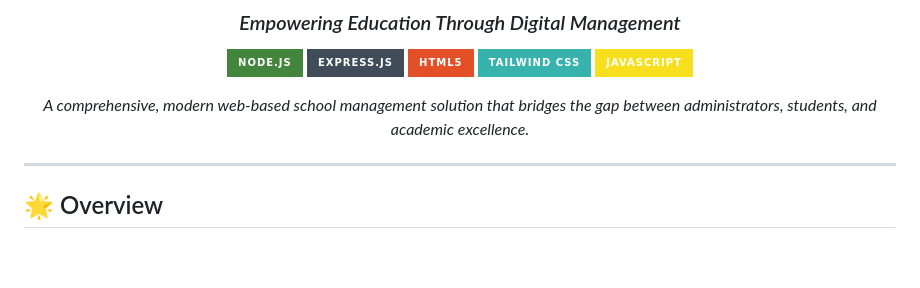
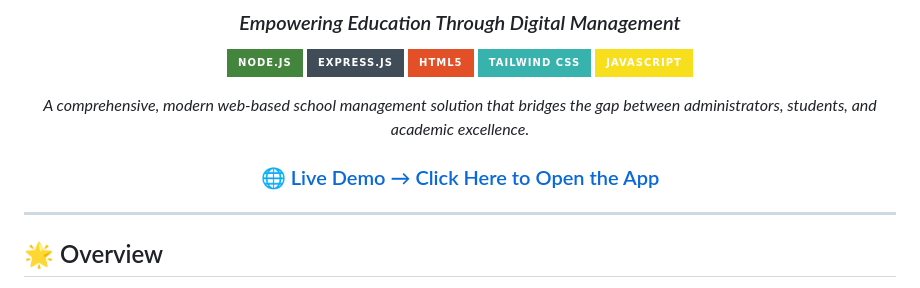
Before and after one commit to Sapan02206/School-Tracking-App-2, a Markdown page: README.md, the part around the change. Drawn GitHub-style; badges without logos; blank space fills up the shorter version.

Commit message:
Add live demo link to README

```diff
--- a/README.md
+++ b/README.md
@@ -11,6 +11,8 @@
 [![JavaScript](https://img.shields.io/badge/JavaScript-F7DF1E?style=for-the-badge&logo=javascript&logoColor=black)](https://developer.mozilla.org/en-US/docs/Web/JavaScript)
 
 *A comprehensive, modern web-based school management solution that bridges the gap between administrators, students, and academic excellence.*
+
+### 🌐 [Live Demo → Click Here to Open the App](https://school-tracking-app-2.vercel.app)
 
 ---
 
```
